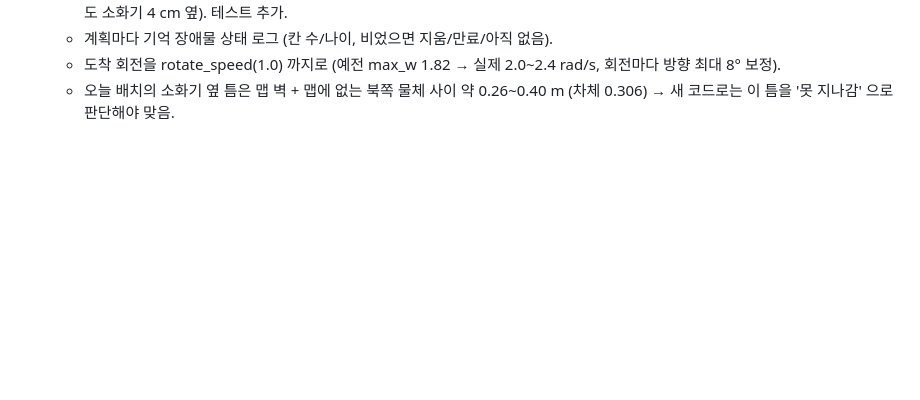
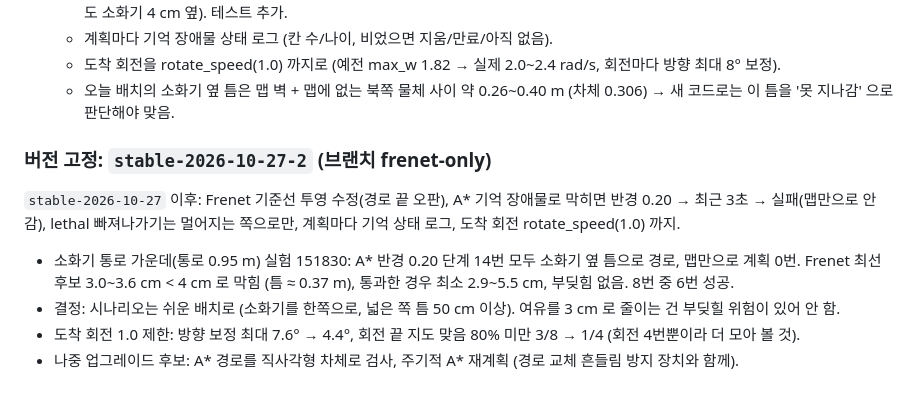
Before and after one commit to pi-lee-lee/team_project2, a Markdown page: STATUS.md, the part around the change. GitHub-like rendering; blank space fills up the shorter version.

Commit message:
STATUS: 소화기 가운데 실험 결과(틈 약 0.37 m, Frenet 최선 3.0~3.6 cm < 4 cm)와 쉬운 시나리오로 가기로 한 결정, 버전 고정 stable-2026-10-27-2
Co-Authored-By: Claude Opus 5.5 <noreply@anthropic.com>

```diff
--- a/STATUS.md
+++ b/STATUS.md
@@ -659,3 +659,12 @@ cd ../ros2_ws && source /opt/ros/humble/setup.bash && colcon build --symlink-ins
   - 계획마다 기억 장애물 상태 로그 (칸 수/나이, 비었으면 지움/만료/아직 없음).
   - 도착 회전을 rotate_speed(1.0) 까지로 (예전 max_w 1.82 → 실제 2.0~2.4 rad/s, 회전마다 방향 최대 8° 보정).
   - 오늘 배치의 소화기 옆 틈은 맵 벽 + 맵에 없는 북쪽 물체 사이 약 0.26~0.40 m (차체 0.306) → 새 코드로는 이 틈을 '못 지나감' 으로 판단해야 맞음.
+
+### 버전 고정: `stable-2026-10-27-2` (브랜치 frenet-only)
+`stable-2026-10-27` 이후: Frenet 기준선 투영 수정(경로 끝 오판), A* 기억 장애물로 막히면 반경 0.20 → 최근 3초 → 실패(맵만으로 안 감),
+lethal 빠져나가기는 멀어지는 쪽으로만, 계획마다 기억 상태 로그, 도착 회전 rotate_speed(1.0) 까지.
+- 소화기 통로 가운데(통로 0.95 m) 실험 151830: A* 반경 0.20 단계 14번 모두 소화기 옆 틈으로 경로, 맵만으로 계획 0번.
+  Frenet 최선 후보 3.0~3.6 cm < 4 cm 로 막힘 (틈 ≈ 0.37 m), 통과한 경우 최소 2.9~5.5 cm, 부딪힘 없음. 8번 중 6번 성공.
+- 결정: 시나리오는 쉬운 배치로 (소화기를 한쪽으로, 넓은 쪽 틈 50 cm 이상). 여유를 3 cm 로 줄이는 건 부딪힐 위험이 있어 안 함.
+- 도착 회전 1.0 제한: 방향 보정 최대 7.6° → 4.4°, 회전 끝 지도 맞음 80% 미만 3/8 → 1/4 (회전 4번뿐이라 더 모아 볼 것).
+- 나중 업그레이드 후보: A* 경로를 직사각형 차체로 검사, 주기적 A* 재계획 (경로 교체 흔들림 방지 장치와 함께).
```
